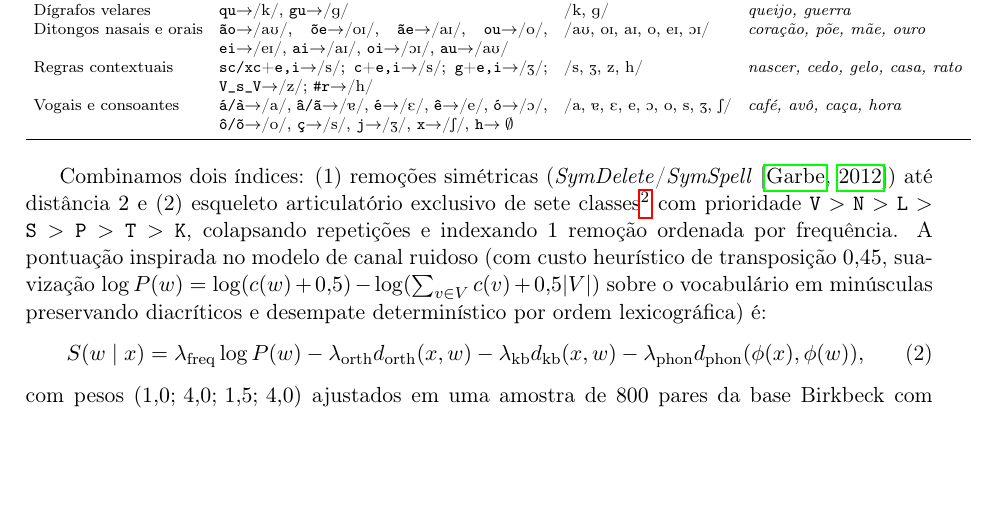
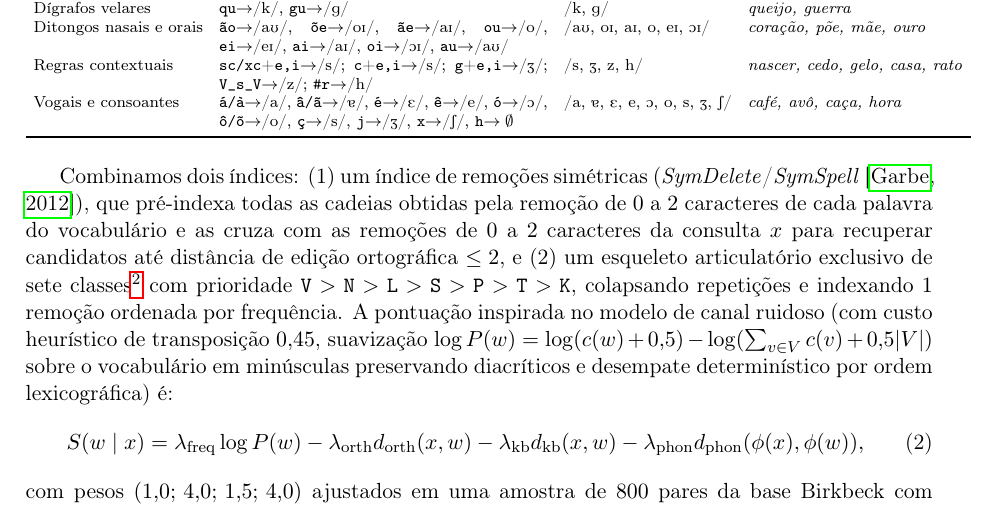
Before and after one commit to leolca/lipspell, a LaTeX paper (paper/linguamatica/artigo.tex): part of page 3 of 7, cut so that both start at the same text, the shorter picture padded with empty space. Compiled offline with pdfLaTeX.

Commit message:
Explain symmetric deletes and specify orthographic edit distance <= 2 in Linguamatica paper

```diff
--- a/paper/linguamatica/artigo.tex
+++ b/paper/linguamatica/artigo.tex
@@ -77,7 +77,7 @@ Vogais e consoantes & \texttt{á/à}$\rightarrow$/a/, \texttt{â/ã}$\rightarrow
 \end{tabular}
 \end{table}
 
-Combinamos dois índices: (1) remoções simétricas (\textit{SymDelete}/\textit{SymSpell} \citep{garbe2012symspell}) até distância $2$ e (2) esqueleto articulatório exclusivo de sete classes\footnote{Aqui, \emph{esqueleto articulatório de sete classes} designa uma partição fonológica ampla de segmentos IPA em sete classes de modo/ponto ($\texttt{V,N,L,S,P,T,K}$: silábico, nasal, líquida/aproximante, sibilante/africada, labial, coronal, dorsal/glotal) derivada de traços distintivos --- análoga a chaves fonéticas do tipo Soundex \citep{kukich1992techniques} ---, e não modelos articulatórios de sete parâmetros do trato vocal usados em síntese de fala.} com prioridade $\texttt{V} > \texttt{N} > \texttt{L} > \texttt{S} > \texttt{P} > \texttt{T} > \texttt{K}$, colapsando repetições e indexando $1$ remoção ordenada por frequência. A pontuação inspirada no modelo de canal ruidoso (com custo heurístico de transposição $0{,}45$, suavização $\log P(w)=\log(c(w)+0{,}5)-\log(\sum_{v\in V}c(v)+0{,}5|V|)$ sobre o vocabulário em minúsculas preservando diacríticos e desempate determinístico por ordem lexicográfica) é:
+Combinamos dois índices: (1) um índice de remoções simétricas (\textit{SymDelete}/\textit{SymSpell} \citep{garbe2012symspell}), que pré-indexa todas as cadeias obtidas pela remoção de $0$ a $2$ caracteres de cada palavra do vocabulário e as cruza com as remoções de $0$ a $2$ caracteres da consulta $x$ para recuperar candidatos até distância de edição ortográfica $\le 2$, e (2) um esqueleto articulatório exclusivo de sete classes\footnote{Aqui, \emph{esqueleto articulatório de sete classes} designa uma partição fonológica ampla de segmentos IPA em sete classes de modo/ponto ($\texttt{V,N,L,S,P,T,K}$: silábico, nasal, líquida/aproximante, sibilante/africada, labial, coronal, dorsal/glotal) derivada de traços distintivos --- análoga a chaves fonéticas do tipo Soundex \citep{kukich1992techniques} ---, e não modelos articulatórios de sete parâmetros do trato vocal usados em síntese de fala.} com prioridade $\texttt{V} > \texttt{N} > \texttt{L} > \texttt{S} > \texttt{P} > \texttt{T} > \texttt{K}$, colapsando repetições e indexando $1$ remoção ordenada por frequência. A pontuação inspirada no modelo de canal ruidoso (com custo heurístico de transposição $0{,}45$, suavização $\log P(w)=\log(c(w)+0{,}5)-\log(\sum_{v\in V}c(v)+0{,}5|V|)$ sobre o vocabulário em minúsculas preservando diacríticos e desempate determinístico por ordem lexicográfica) é:
 \begin{equation}
     S(w \mid x) = \lambda_{\text{freq}} \log P(w) - \lambda_{\text{orth}} d_{\text{orth}}(x,w) - \lambda_{\text{kb}} d_{\text{kb}}(x,w) - \lambda_{\text{phon}} d_{\text{phon}}(\phi(x),\phi(w)),
 \end{equation}
```
Also changed, not shown: paper/linguamatica/artigo.pdf.
